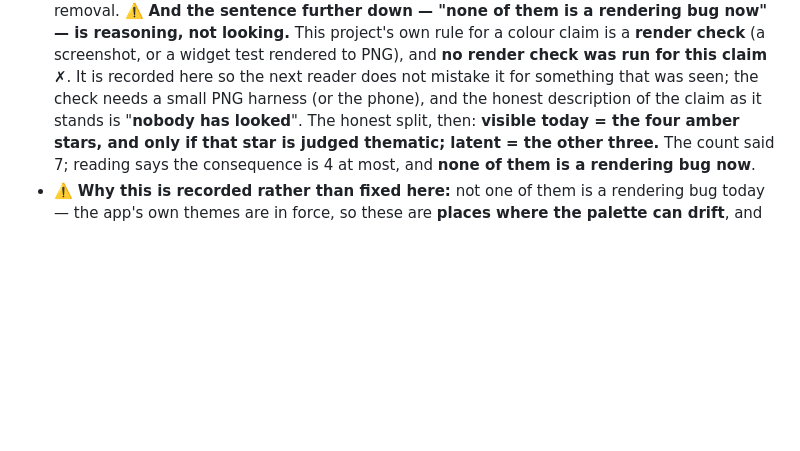
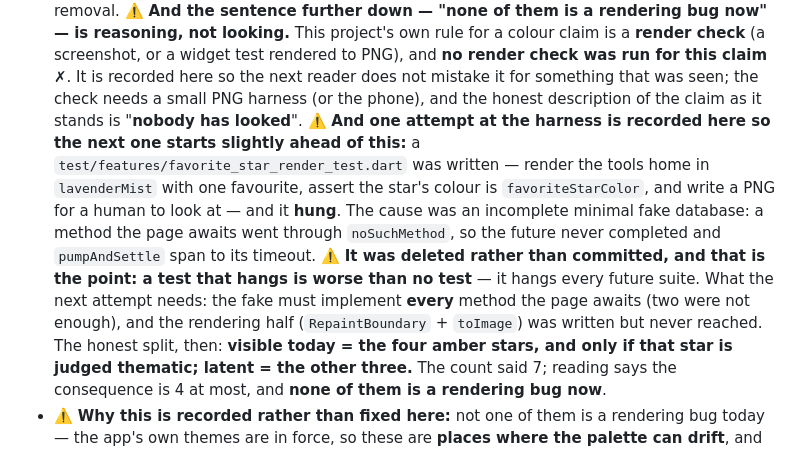
Before and after one commit to NekoRain404/NekoCalc, a Markdown page: docs/verification.md, the part around the change. GitHub-like rendering; blank space fills up the shorter version.

Commit message:
docs: §5t 那个渲染检查**试过一次、失败了**，把失败也记下来（连同一次现场清理）
试的是：渲染工具页（lavenderMist 主题 + 一个已收藏）✓、断言收藏星的颜色是 `favoriteStarColor` ✓、
并出一张 PNG 供人看 ✓ —— 结果**挂住了** ✗。原因：那个最小假库少实现了页面会 await 的方法 ✓，
`noSuchMethod` 抛出 ⇒ future 永不完成 ⇒ `pumpAndSettle` 一直转到超时 ✓。

⚠️ **文件已删除、从未入库** ✓✓ —— 而且这正是重点：**一个会挂住的测试比没有测试更坏** ✗
（它会把之后每一次套件都一起挂住 ✓）。下一次需要的：假库要覆盖页面 **await 的每一个**方法 ✓
（两个不够 ✓）；渲染那半（`RepaintBoundary` + `toImage`）写了但没走到 ✓。

顺带现场清掉四个**被遗弃的测试宿主进程** ✓（存活 5 小时 / 18 小时 / 19.6 小时，以及一个 **23 天**的 ✓）
—— 按 PID 处理 ✓，之后套件照样 `+1898` 全绿 ✓，说明杀对了 ✓。

Co-Authored-By: Claude Code <noreply@anthropic.com>

```diff
--- a/docs/verification.md
+++ b/docs/verification.md
@@ -1653,7 +1653,15 @@ rest of `lib/` returns **12 files**, and a count is not a finding. Reading every
   project's own rule for a colour claim is a **render check** (a screenshot, or a widget test rendered to PNG),
   and **no render check was run for this claim** ✗. It is recorded here so the next reader does not mistake it for
   something that was seen; the check needs a small PNG harness (or the phone), and the honest description of the
-  claim as it stands is "**nobody has looked**". The honest split, then:
+  claim as it stands is "**nobody has looked**". ⚠️ **And one attempt at the harness is recorded here so the
+  next one starts slightly ahead of this:** a `test/features/favorite_star_render_test.dart` was written — render
+  the tools home in `lavenderMist` with one favourite, assert the star's colour is `favoriteStarColor`, and write
+  a PNG for a human to look at — and it **hung**. The cause was an incomplete minimal fake database: a method the
+  page awaits went through `noSuchMethod`, so the future never completed and `pumpAndSettle` span to its timeout.
+  ⚠️ **It was deleted rather than committed, and that is the point: a test that hangs is worse than no test** — it
+  hangs every future suite. What the next attempt needs: the fake must implement **every** method the page awaits
+  (two were not enough), and the rendering half (`RepaintBoundary` + `toImage`) was written but never reached.
+  The honest split, then:
   **visible today = the four amber stars, and only if that star is judged thematic; latent = the other three.**
   The count said 7; reading says the consequence is 4 at most, and **none of them is a rendering bug now**.
 - ⚠️ **Why this is recorded rather than fixed here:** not one of them is a rendering bug today — the app's own
```
